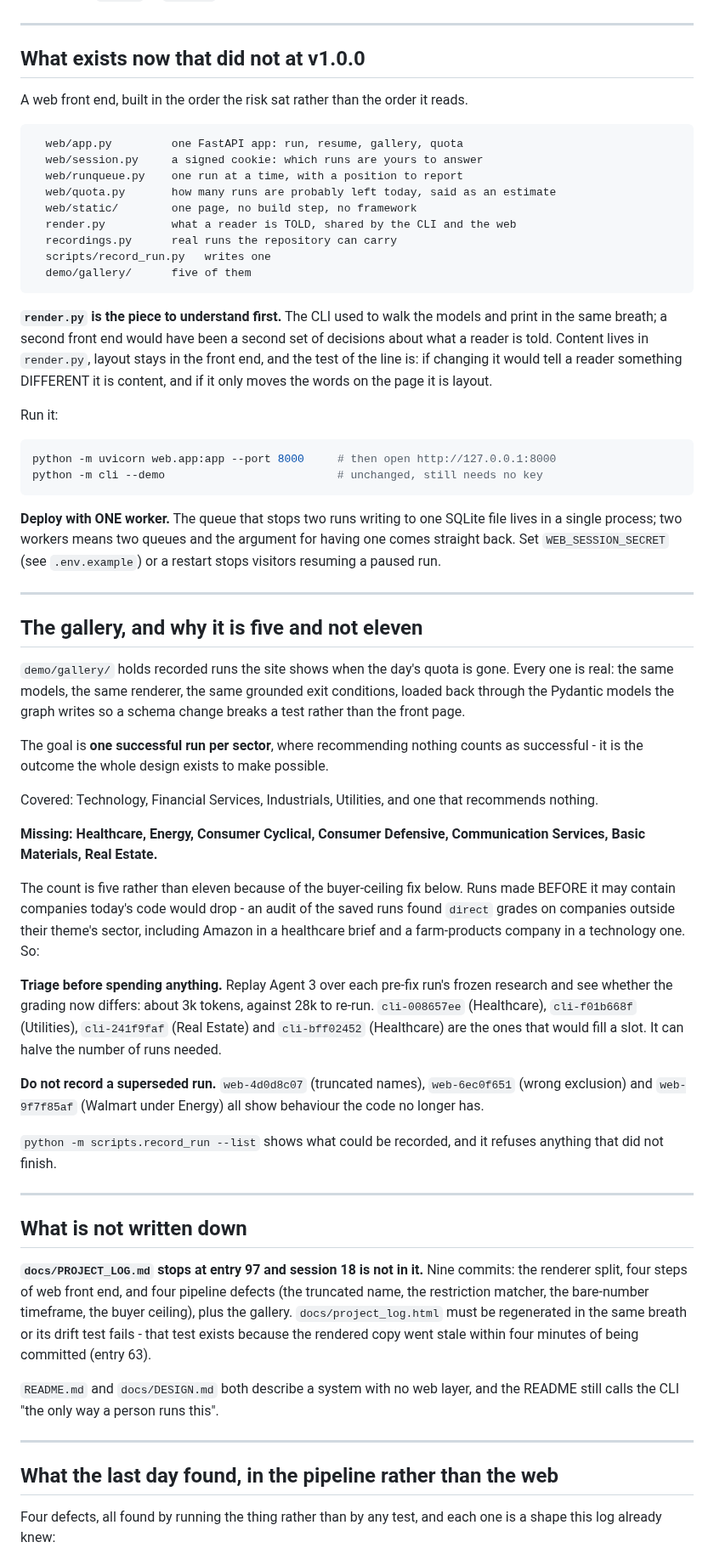
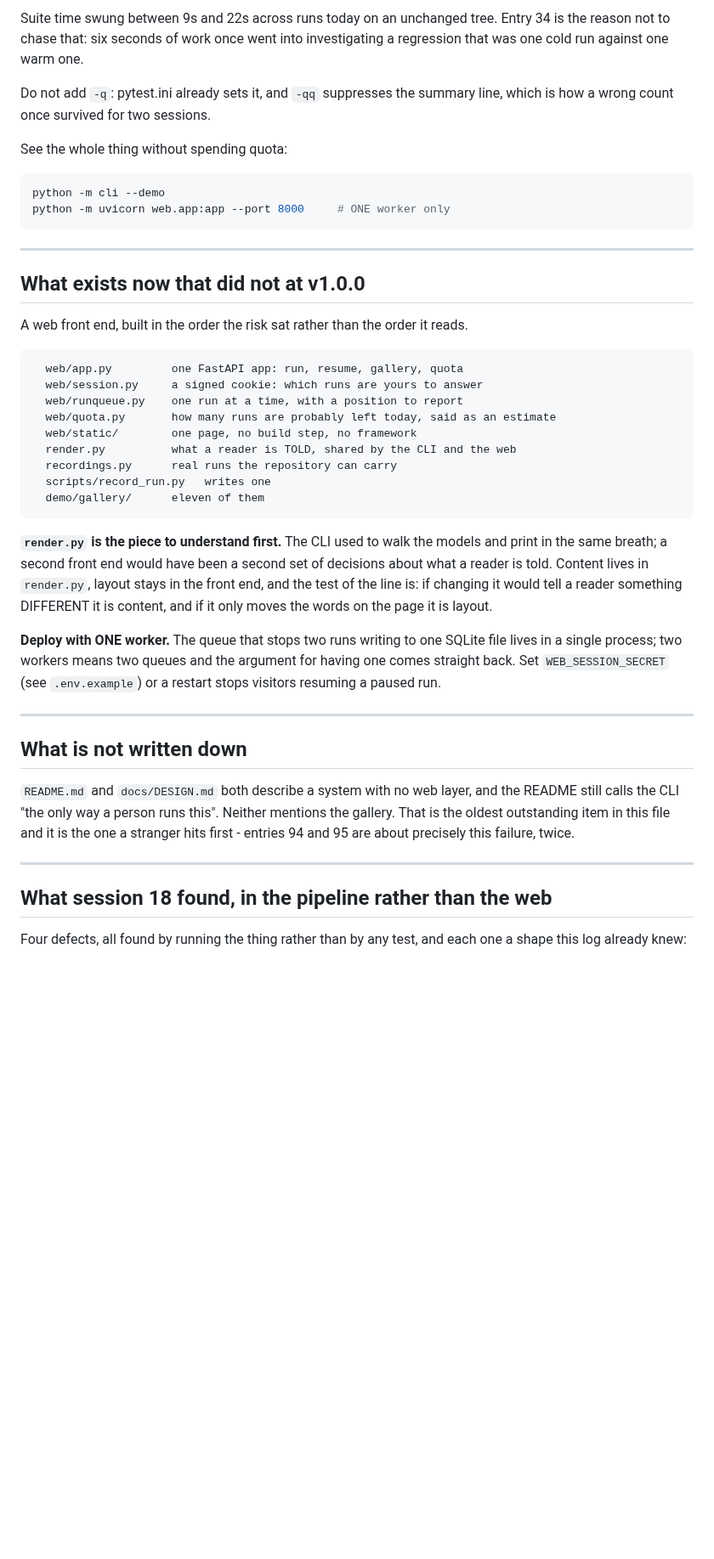
Before and after one commit to AryaPathare/ai-investment-agent, a Markdown page: NEXT_SESSION.md, the part around one of its changes. Shown at 85% size. Drawn GitHub-style; blank space fills up the shorter version.

````diff
--- a/NEXT_SESSION.md
+++ b/NEXT_SESSION.md
@@ -27,3 +196,16 @@ four fixes in a day. `v1.0.0` remains the fixed point the case study cites.
+Suite time swung between 9s and 22s across runs today on an unchanged tree. Entry
+34 is the reason not to chase that: six seconds of work once went into
+investigating a regression that was one cold run against one warm one.
+
+Do not add `-q`: pytest.ini already sets it, and `-qq` suppresses the summary
+line, which is how a wrong count once survived for two sessions.
+
+See the whole thing without spending quota:
+
+```powershell
+python -m cli --demo
+python -m uvicorn web.app:app --port 8000     # ONE worker only
+```
 
 ---
 
@@ -40,84 +222,35 @@ A web front end, built in the order the risk sat rather than the order it reads.
   render.py          what a reader is TOLD, shared by the CLI and the web
   recordings.py      real runs the repository can carry
   scripts/record_run.py   writes one
-  demo/gallery/      five of them
+  demo/gallery/      eleven of them
 ```
 
-**`render.py` is the piece to understand first.** The CLI used to walk the
-models and print in the same breath; a second front end would have been a second
-set of decisions about what a reader is told. Content lives in `render.py`,
-layout stays in the front end, and the test of the line is: if changing it would
-tell a reader something DIFFERENT it is content, and if it only moves the words
-on the page it is layout.
-
-Run it:
-
-```powershell
-python -m uvicorn web.app:app --port 8000     # then open http://127.0.0.1:8000
-python -m cli --demo                          # unchanged, still needs no key
-```
+**`render.py` is the piece to understand first.** The CLI used to walk the models
+and print in the same breath; a second front end would have been a second set of
+decisions about what a reader is told. Content lives in `render.py`, layout stays
+in the front end, and the test of the line is: if changing it would tell a reader
+something DIFFERENT it is content, and if it only moves the words on the page it
+is layout.
 
 **Deploy with ONE worker.** The queue that stops two runs writing to one SQLite
-file lives in a single process; two workers means two queues and the argument
-for having one comes straight back. Set `WEB_SESSION_SECRET` (see
-`.env.example`) or a restart stops visitors resuming a paused run.
-
----
-
-## The gallery, and why it is five and not eleven
-
-`demo/gallery/` holds recorded runs the site shows when the day's quota is gone.
-Every one is real: the same models, the same renderer, the same grounded exit
-conditions, loaded back through the Pydantic models the graph writes so a schema
-change breaks a test rather than the front page.
-
-The goal is **one successful run per sector**, where recommending nothing counts
-as successful - it is the outcome the whole design exists to make possible.
-
-Covered: Technology, Financial Services, Industrials, Utilities, and one that
-recommends nothing.
-
-**Missing: Healthcare, Energy, Consumer Cyclical, Consumer Defensive,
-Communication Services, Basic Materials, Real Estate.**
-
-The count is five rather than eleven because of the buyer-ceiling fix below.
-Runs made BEFORE it may contain companies today's code would drop - an audit of
-the saved runs found `direct` grades on companies outside their theme's sector,
-including Amazon in a healthcare brief and a farm-products company in a
-technology one. So:
-
-**Triage before spending anything.** Replay Agent 3 over each pre-fix run's
-frozen research and see whether the grading now differs: about 3k tokens, against
-28k to re-run. `cli-008657ee` (Healthcare), `cli-f01b668f` (Utilities),
-`cli-241f9faf` (Real Estate) and `cli-bff02452` (Healthcare) are the ones that
-would fill a slot. It can halve the number of runs needed.
-
-**Do not record a superseded run.** `web-4d0d8c07` (truncated names),
-`web-6ec0f651` (wrong exclusion) and `web-9f7f85af` (Walmart under Energy) all
-show behaviour the code no longer has.
-
-`python -m scripts.record_run --list` shows what could be recorded, and it
-refuses anything that did not finish.
+file lives in a single process; two workers means two queues and the argument for
+having one comes straight back. Set `WEB_SESSION_SECRET` (see `.env.example`) or
+a restart stops visitors resuming a paused run.
 
 ---
 
 ## What is not written down
 
-**`docs/PROJECT_LOG.md` stops at entry 97 and session 18 is not in it.** Nine
-commits: the renderer split, four steps of web front end, and four pipeline
-defects (the truncated name, the restriction matcher, the bare-number timeframe,
-the buyer ceiling), plus the gallery. `docs/project_log.html` must be
-regenerated in the same breath or its drift test fails - that test exists
-because the rendered copy went stale within four minutes of being committed
-(entry 63).
-
 `README.md` and `docs/DESIGN.md` both describe a system with no web layer, and
-the README still calls the CLI "the only way a person runs this".
+the README still calls the CLI "the only way a person runs this". Neither
+mentions the gallery. That is the oldest outstanding item in this file and it is
+the one a stranger hits first - entries 94 and 95 are about precisely this
+failure, twice.
 
 ---
 
-## What the last day found, in the pipeline rather than the web
+## What session 18 found, in the pipeline rather than the web
 
 Four defects, all found by running the thing rather than by any test, and each
-one is a shape this log already knew:
+one a shape this log already knew:
 
````
Also changed, not shown: other parts of NEXT_SESSION.md (+207 -87 lines).
